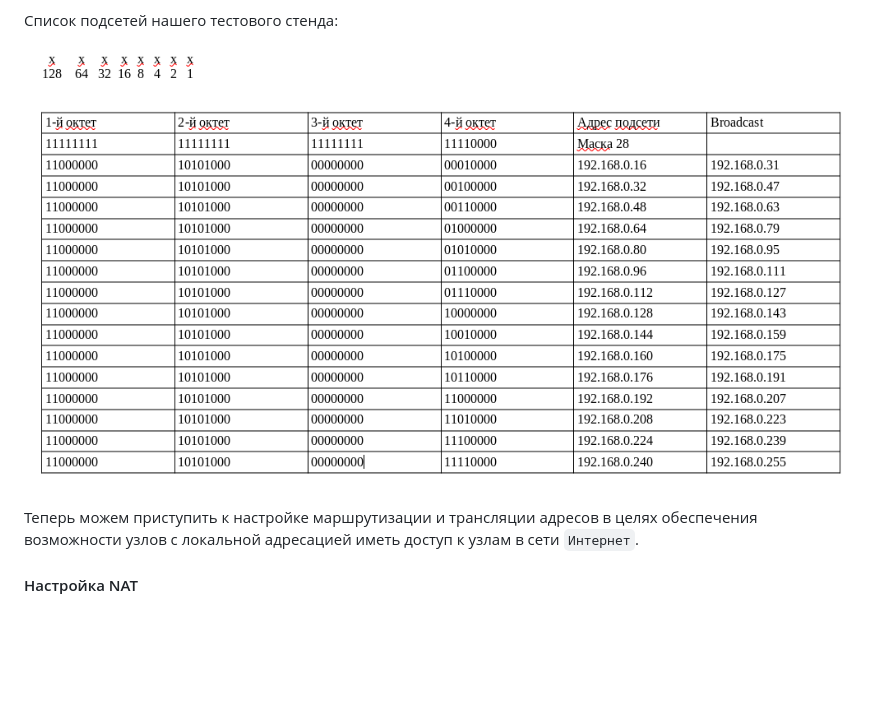
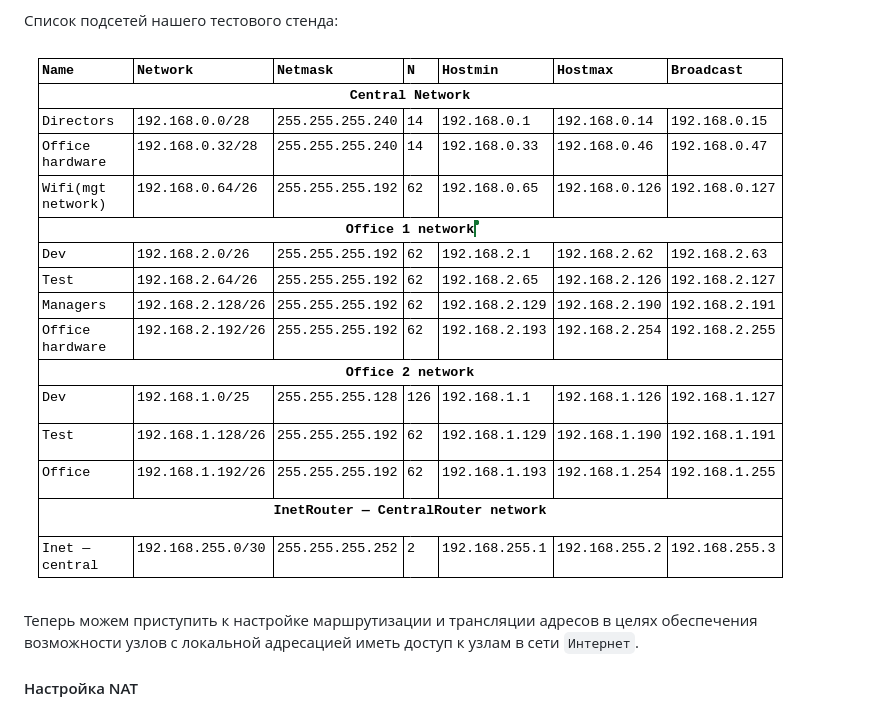
Before and after one commit to catalist3/otus, a Markdown page: task18NetArch/README.md, the part around the change. GitHub-like rendering; blank space fills up the shorter version.

````diff
--- a/task18NetArch/README.md
+++ b/task18NetArch/README.md
@@ -35,7 +35,7 @@
 
 Список подсетей нашего тестового стенда:
 
-![Alt text](https://github.com/catalist3/otus/blob/master/task18NetArch/list_subnet_example.png?raw=true)
+![Alt text](https://github.com/catalist3/otus/blob/master/task18NetArch/list_subnet_for_stend.png?raw=true)
 
 Теперь можем приступить к настройке маршрутизации и трансляции адресов в целях обеспечения возможности узлов с локальной адресацией иметь доступ к узлам в сети ```Интернет```.
 
````
